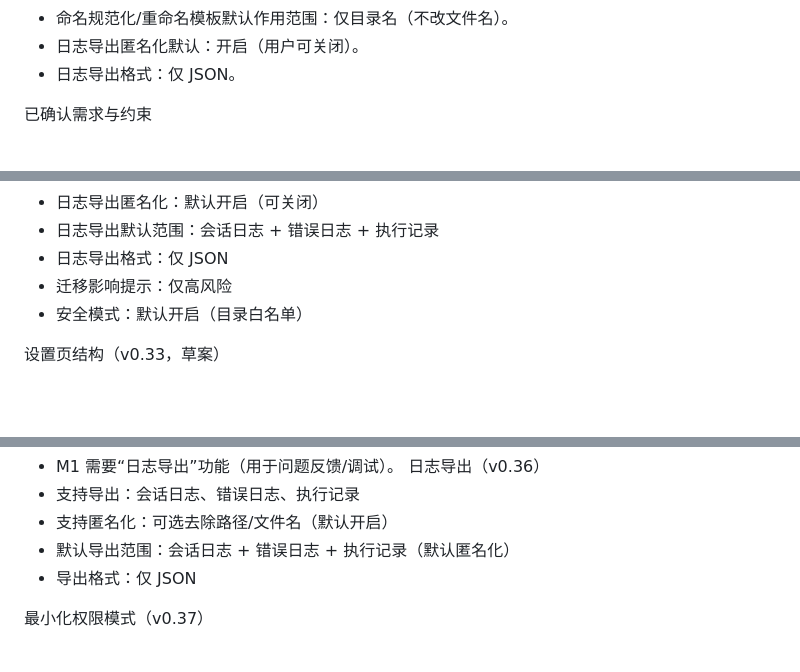
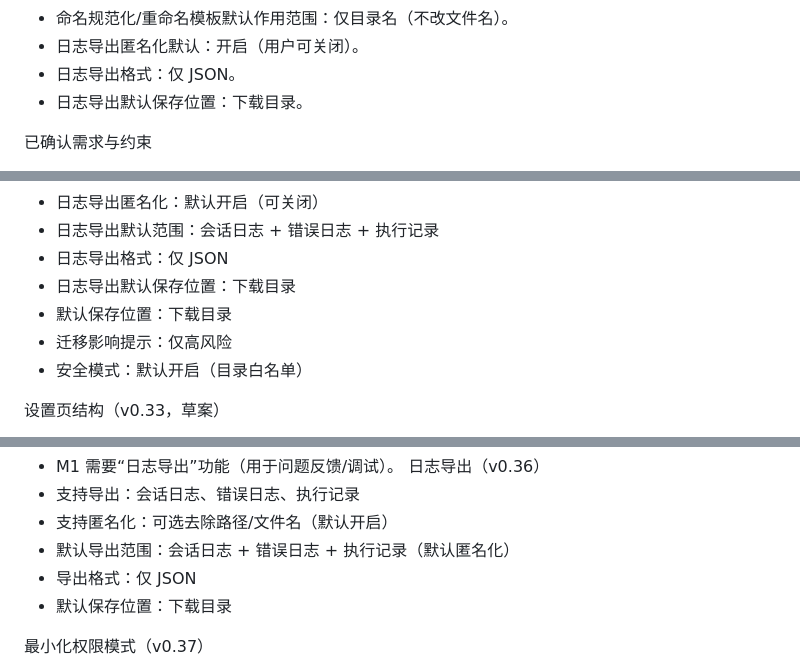
Before and after one commit to bitpurleclude/file-pilot, a Markdown page: PLAN.md, 3 parts joined by grey strips. GitHub-like rendering; blank space fills up the shorter version.

Commit message:
Set log export default location

```diff
--- a/PLAN.md
+++ b/PLAN.md
@@ -17,6 +17,7 @@
 - 命名规范化/重命名模板默认作用范围：仅目录名（不改文件名）。
 - 日志导出匿名化默认：开启（用户可关闭）。
 - 日志导出格式：仅 JSON。
+- 日志导出默认保存位置：下载目录。
 
 已确认需求与约束
 - LLM：云端模型可接受，默认 LLM 优先（本地规则仅辅助/校验）。
@@ -197,6 +198,8 @@ API/模块接口（草案）
 - 日志导出匿名化：默认开启（可关闭）
 - 日志导出默认范围：会话日志 + 错误日志 + 执行记录
 - 日志导出格式：仅 JSON
+- 日志导出默认保存位置：下载目录
+- 默认保存位置：下载目录
 - 迁移影响提示：仅高风险
 - 安全模式：默认开启（目录白名单）
 
@@ -253,6 +256,7 @@ API/模块接口（草案）
 - 支持匿名化：可选去除路径/文件名（默认开启）
 - 默认导出范围：会话日志 + 错误日志 + 执行记录（默认匿名化）
 - 导出格式：仅 JSON
+- 默认保存位置：下载目录
 
 最小化权限模式（v0.37）
 - 可选启用：不请求管理员权限
```
